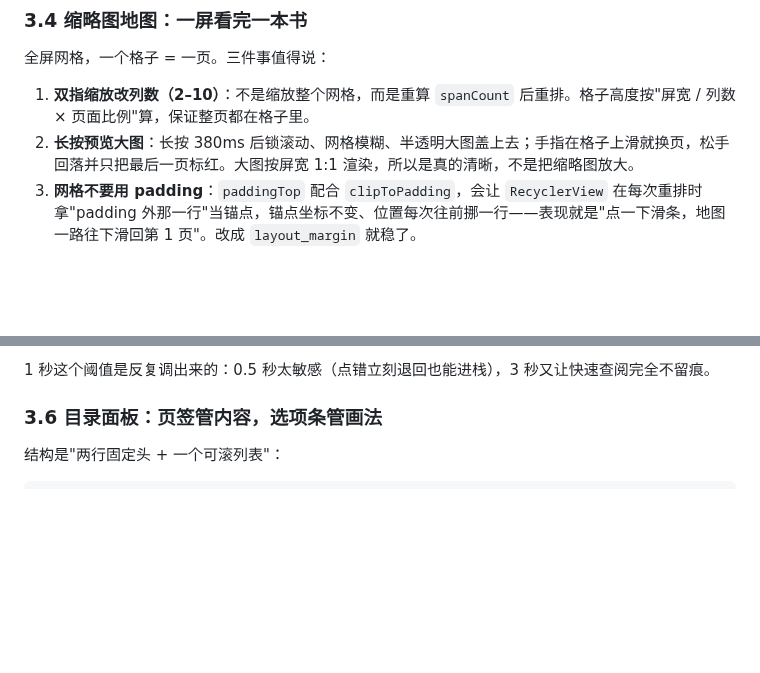
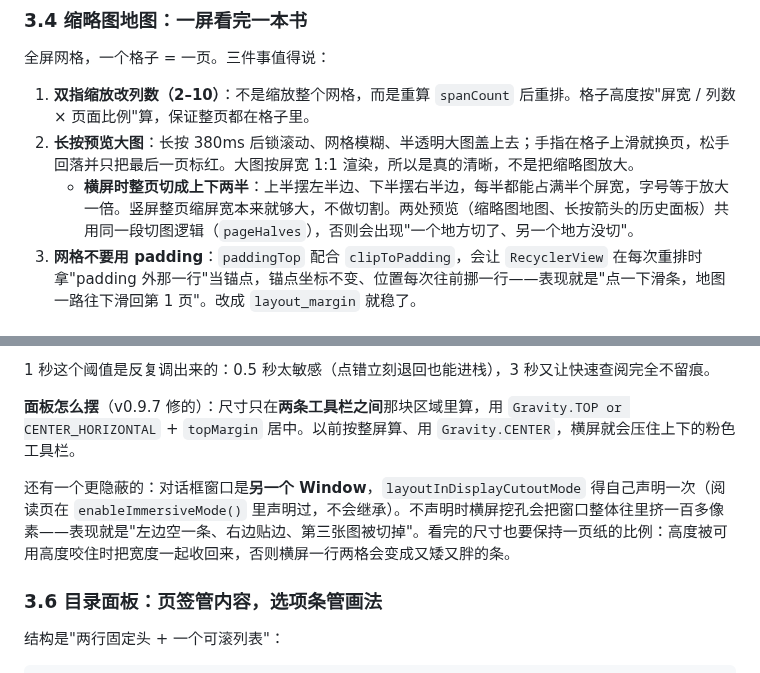
Before and after one commit to Speacnow/page-hop, a Markdown page: DESIGN.md, 2 parts joined by grey strips. Rendered like a GitHub page; blank space fills up the shorter version.

```diff
--- a/DESIGN.md
+++ b/DESIGN.md
@@ -120,6 +120,7 @@ fun contentFor(bg: Int): Int {
 
 1. **双指缩放改列数（2–10）**：不是缩放整个网格，而是重算 `spanCount` 后重排。格子高度按"屏宽 / 列数 × 页面比例"算，保证整页都在格子里。
 2. **长按预览大图**：长按 380ms 后锁滚动、网格模糊、半透明大图盖上去；手指在格子上滑就换页，松手回落并只把最后一页标红。大图按屏宽 1:1 渲染，所以是真的清晰，不是把缩略图放大。
+   - **横屏时整页切成上下两半**：上半摆左半边、下半摆右半边，每半都能占满半个屏宽，字号等于放大一倍。竖屏整页缩屏宽本来就够大，不做切割。两处预览（缩略图地图、长按箭头的历史面板）共用同一段切图逻辑（`pageHalves`），否则会出现"一个地方切了、另一个地方没切"。
 3. **网格不要用 padding**：`paddingTop` 配合 `clipToPadding`，会让 `RecyclerView` 在每次重排时拿"padding 外那一行"当锚点，锚点坐标不变、位置每次往前挪一行——表现就是"点一下滑条，地图一路往下滑回第 1 页"。改成 `layout_margin` 就稳了。
 
 ### 3.5 前进 / 后退：只记"有意图的跳转"
@@ -145,6 +146,10 @@ fun contentFor(bg: Int): Int {
 - 打开书不进列表，所以第一次跳转之前长按箭头只会弹一句"还没有跳转记录"
 
 1 秒这个阈值是反复调出来的：0.5 秒太敏感（点错立刻退回也能进栈），3 秒又让快速查阅完全不留痕。
+
+**面板怎么摆**（v0.9.7 修的）：尺寸只在**两条工具栏之间**那块区域里算，用 `Gravity.TOP or CENTER_HORIZONTAL` + `topMargin` 居中。以前按整屏算、用 `Gravity.CENTER`，横屏就会压住上下的粉色工具栏。
+
+还有一个更隐蔽的：对话框窗口是**另一个 Window**，`layoutInDisplayCutoutMode` 得自己声明一次（阅读页在 `enableImmersiveMode()` 里声明过，不会继承）。不声明时横屏挖孔会把窗口整体往里挤一百多像素——表现就是"左边空一条、右边贴边、第三张图被切掉"。看完的尺寸也要保持一页纸的比例：高度被可用高度咬住时把宽度一起收回来，否则横屏一行两格会变成又矮又胖的条。
 
 ### 3.6 目录面板：页签管内容，选项条管画法
 
```
Also changed, not shown: README.md (+4 -0 lines), docs/screens/landscape-preview.jpg (added), 4 other files.
